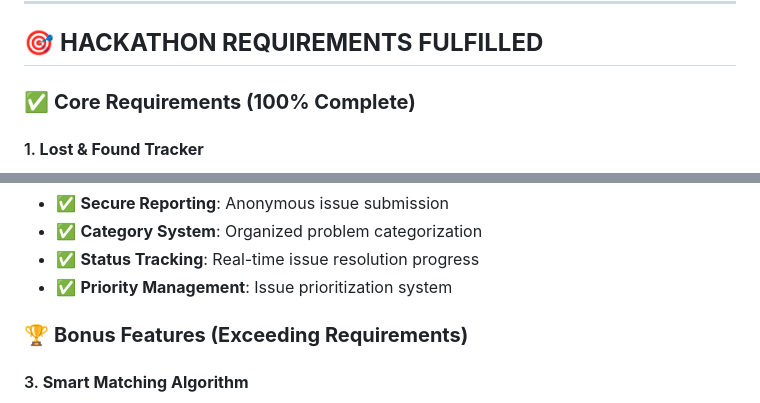
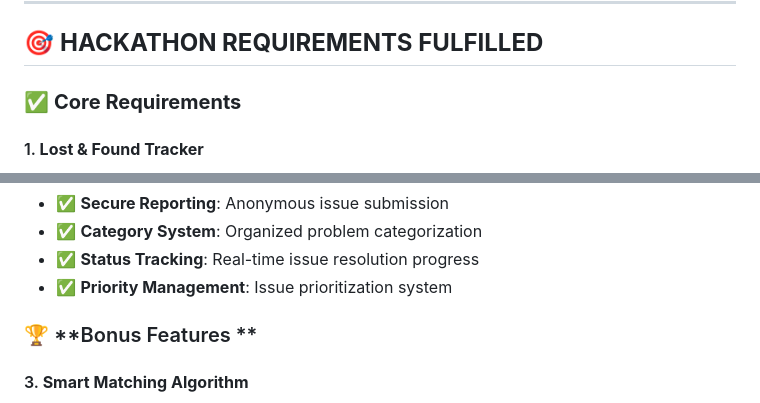
Before and after one commit to Abhinavd1605/campus_connect, a Markdown page: README.md, 2 parts joined by grey strips. Rendered like a GitHub page.

```diff
--- a/README.md
+++ b/README.md
@@ -53,7 +53,7 @@
 
 ## 🎯 **HACKATHON REQUIREMENTS FULFILLED**
 
-### ✅ **Core Requirements (100% Complete)**
+### ✅ **Core Requirements**
 
 #### 1. **Lost & Found Tracker**
 - ✅ **Report Items**: Multi-step form with image upload
@@ -68,7 +68,7 @@
 - ✅ **Status Tracking**: Real-time issue resolution progress
 - ✅ **Priority Management**: Issue prioritization system
 
-### 🏆 **Bonus Features (Exceeding Requirements)**
+### 🏆 **Bonus Features **
 
 #### 3. **Smart Matching Algorithm**
 - ✅ **AI-Powered Matching**: Intelligent lost/found item matching
```
